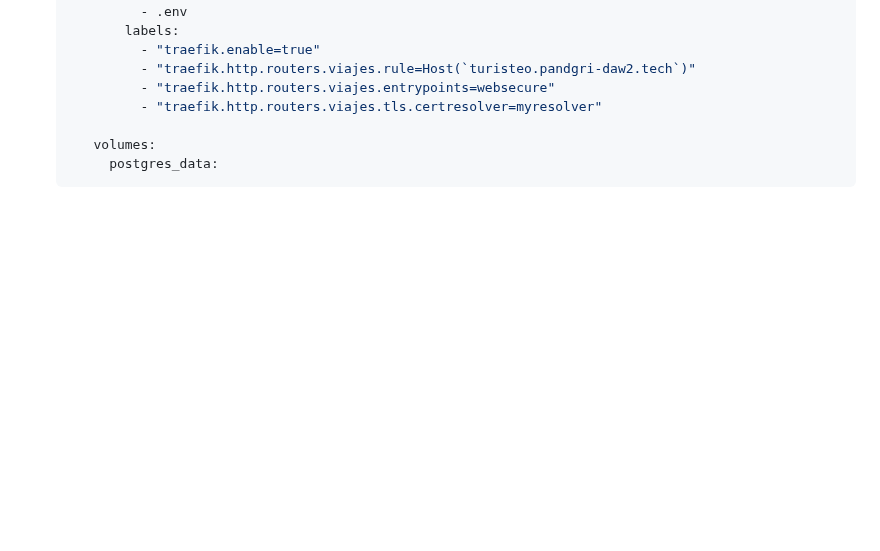
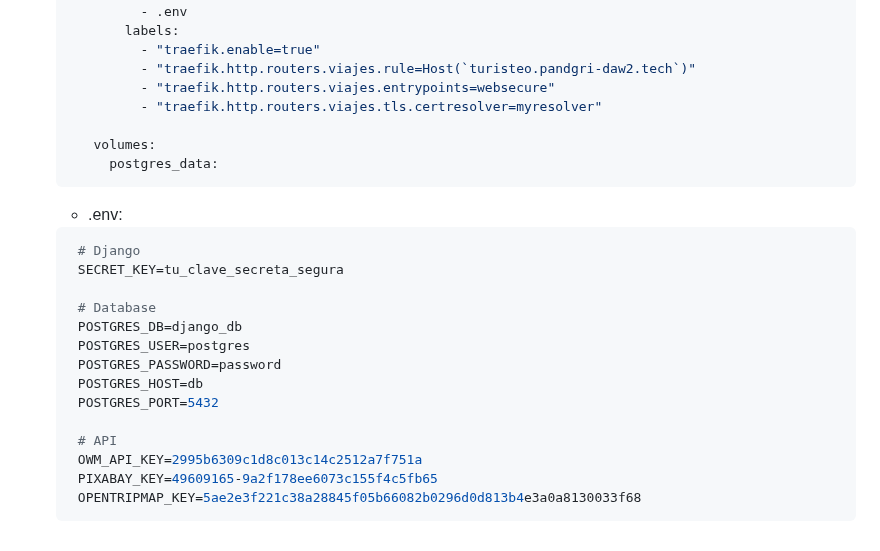
Before and after one commit to pandgri/proyecto_final, a Markdown page: README.md, the part around the change. Rendered like a GitHub page; blank space fills up the shorter version.

````diff
--- a/README.md
+++ b/README.md
@@ -279,3 +279,21 @@ DATABASES = {
       volumes:
         postgres_data:
    ```
+
+   - .env:
+   ```python
+    # Django
+    SECRET_KEY=tu_clave_secreta_segura
+
+    # Database
+    POSTGRES_DB=django_db
+    POSTGRES_USER=postgres
+    POSTGRES_PASSWORD=password
+    POSTGRES_HOST=db
+    POSTGRES_PORT=5432
+
+    # API
+    OWM_API_KEY=2995b6309c1d8c013c14c2512a7f751a
+    PIXABAY_KEY=49609165-9a2f178ee6073c155f4c5fb65
+    OPENTRIPMAP_KEY=5ae2e3f221c38a28845f05b66082b0296d0d813b4e3a0a8130033f68
+   ```
````
